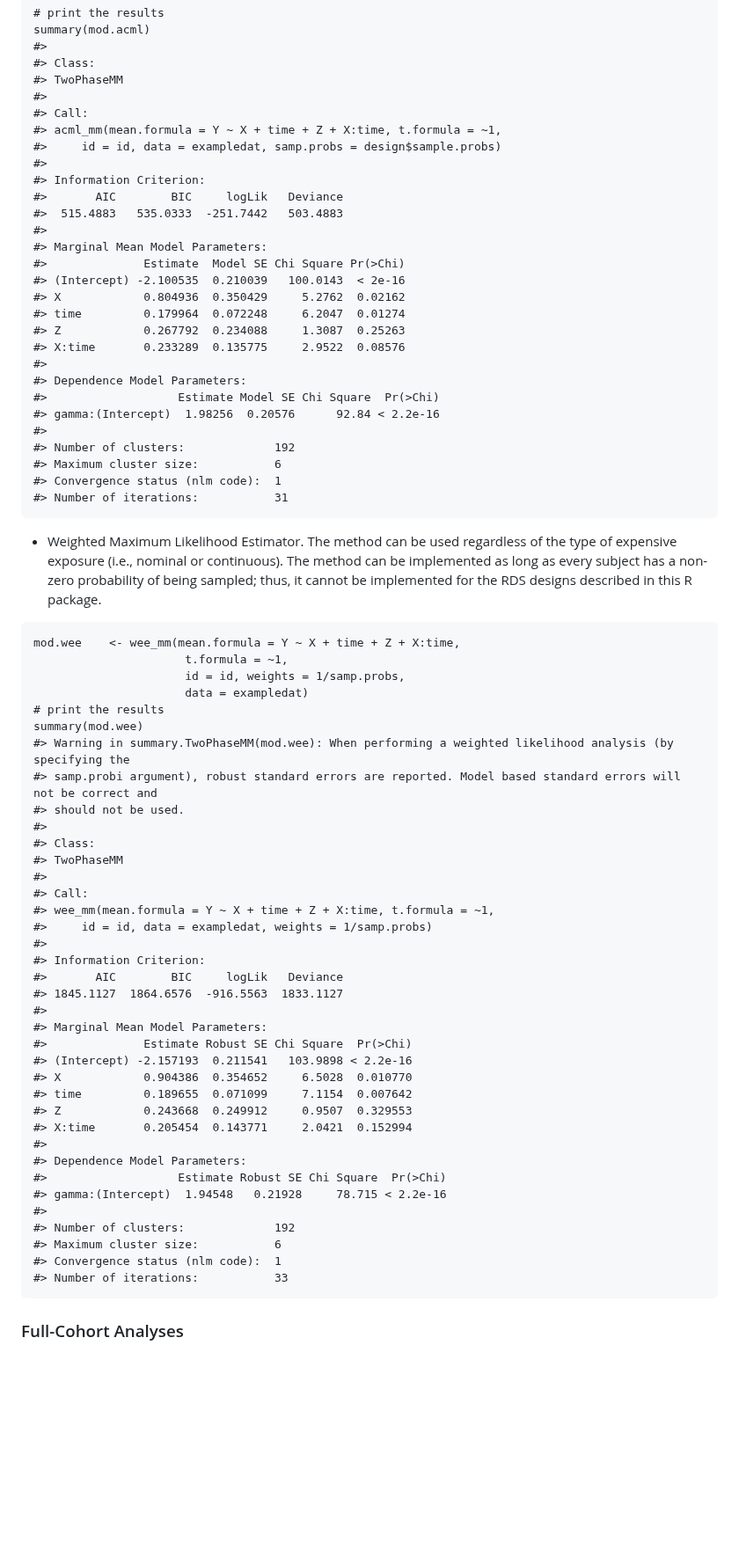
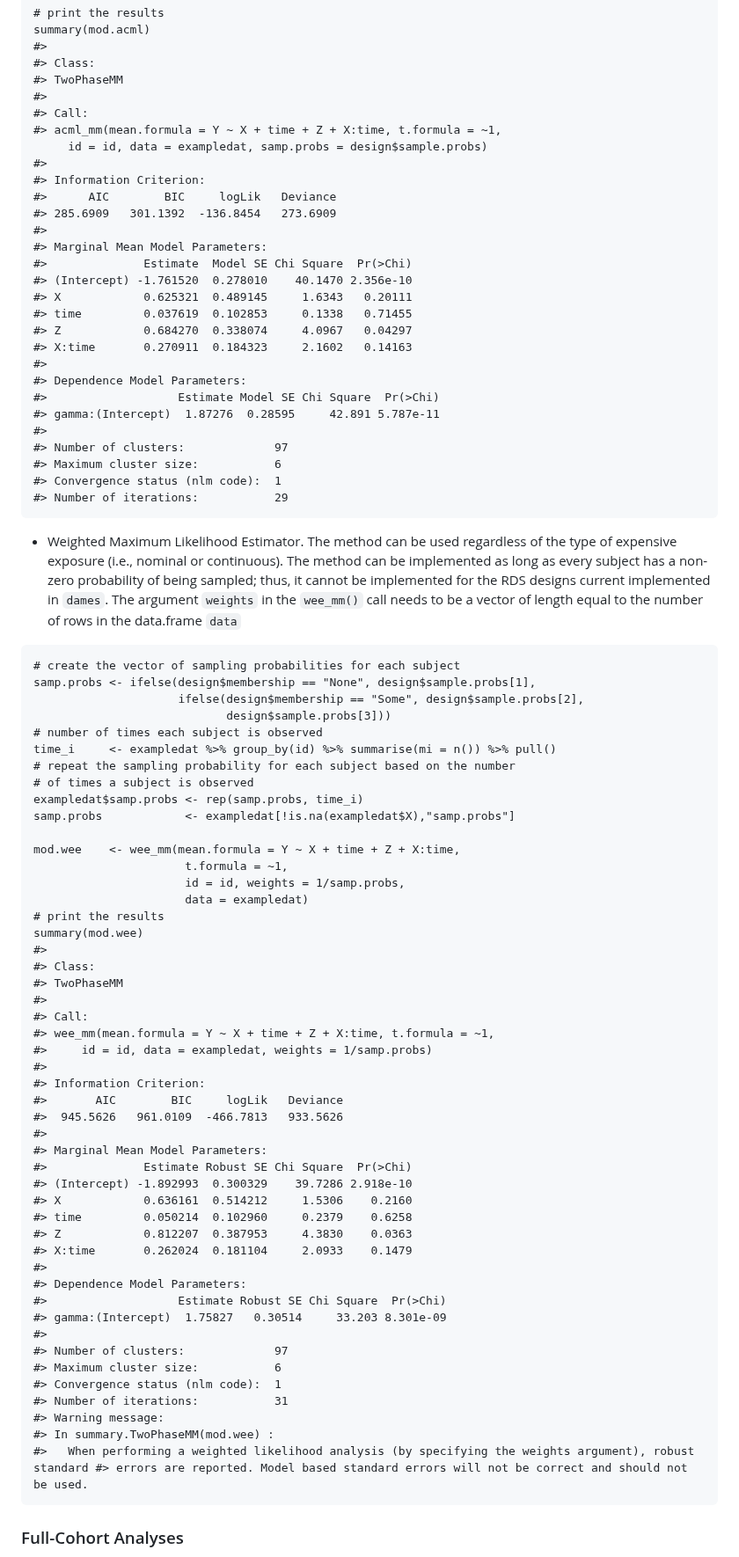
Before and after one commit to ChiaraDG/dames, a Markdown page: README.md, the part around one of its changes. Shown at 88% size. Rendered like a GitHub page; blank space fills up the shorter version.

````diff
--- a/README.md
+++ b/README.md
@@ -39,42 +53,50 @@ summary(mod.acml)
 #>
 #> Call:
 #> acml_mm(mean.formula = Y ~ X + time + Z + X:time, t.formula = ~1,
-#>     id = id, data = exampledat, samp.probs = design$sample.probs)
+     id = id, data = exampledat, samp.probs = design$sample.probs)
 #>
 #> Information Criterion:
-#>       AIC        BIC     logLik   Deviance
-#>  515.4883   535.0333  -251.7442   503.4883
+#>      AIC        BIC     logLik   Deviance
+#> 285.6909   301.1392  -136.8454   273.6909
 #>
 #> Marginal Mean Model Parameters:
-#>              Estimate  Model SE Chi Square Pr(>Chi)
-#> (Intercept) -2.100535  0.210039   100.0143  < 2e-16
-#> X            0.804936  0.350429     5.2762  0.02162
-#> time         0.179964  0.072248     6.2047  0.01274
-#> Z            0.267792  0.234088     1.3087  0.25263
-#> X:time       0.233289  0.135775     2.9522  0.08576
+#>              Estimate  Model SE Chi Square  Pr(>Chi)
+#> (Intercept) -1.761520  0.278010    40.1470 2.356e-10
+#> X            0.625321  0.489145     1.6343   0.20111
+#> time         0.037619  0.102853     0.1338   0.71455
+#> Z            0.684270  0.338074     4.0967   0.04297
+#> X:time       0.270911  0.184323     2.1602   0.14163
 #>
 #> Dependence Model Parameters:
 #>                   Estimate Model SE Chi Square  Pr(>Chi)
-#> gamma:(Intercept)  1.98256  0.20576      92.84 < 2.2e-16
+#> gamma:(Intercept)  1.87276  0.28595     42.891 5.787e-11
 #>
-#> Number of clusters:             192
+#> Number of clusters:             97
 #> Maximum cluster size:           6
 #> Convergence status (nlm code):  1
-#> Number of iterations:           31
+#> Number of iterations:           29
 ```
 
-- Weighted Maximum Likelihood Estimator. The method can be used regardless of the type of expensive exposure (i.e., nominal or continuous). The method can be implemented as long as every subject has a non-zero probability of being sampled; thus, it cannot be implemented for the RDS designs described in this R package.
+- Weighted Maximum Likelihood Estimator. The method can be used regardless of the type of expensive exposure (i.e., nominal or continuous). The method can be implemented as long as every subject has a non-zero probability of being sampled; thus, it cannot be implemented for the RDS designs current implemented in `dames`. The argument `weights` in the `wee_mm()` call needs to be a vector of length equal to the number of rows in the data.frame `data`
 
 ```
+# create the vector of sampling probabilities for each subject
+samp.probs <- ifelse(design$membership == "None", design$sample.probs[1],
+                     ifelse(design$membership == "Some", design$sample.probs[2],
+                            design$sample.probs[3]))
+# number of times each subject is observed
+time_i     <- exampledat %>% group_by(id) %>% summarise(mi = n()) %>% pull()
+# repeat the sampling probability for each subject based on the number
+# of times a subject is observed
+exampledat$samp.probs <- rep(samp.probs, time_i)
+samp.probs            <- exampledat[!is.na(exampledat$X),"samp.probs"]
+
 mod.wee    <- wee_mm(mean.formula = Y ~ X + time + Z + X:time,
                       t.formula = ~1,
                       id = id, weights = 1/samp.probs,
                       data = exampledat)
 # print the results
 summary(mod.wee)
-#> Warning in summary.TwoPhaseMM(mod.wee): When performing a weighted likelihood analysis (by specifying the
-#> samp.probi argument), robust standard errors are reported. Model based standard errors will not be correct and
-#> should not be used.
 #>
 #> Class:
 #> TwoPhaseMM
@@ -85,24 +107,27 @@ summary(mod.wee)
 #>
 #> Information Criterion:
 #>       AIC        BIC     logLik   Deviance
-#> 1845.1127  1864.6576  -916.5563  1833.1127
+#>  945.5626   961.0109  -466.7813   933.5626
 #>
 #> Marginal Mean Model Parameters:
 #>              Estimate Robust SE Chi Square  Pr(>Chi)
-#> (Intercept) -2.157193  0.211541   103.9898 < 2.2e-16
-#> X            0.904386  0.354652     6.5028  0.010770
-#> time         0.189655  0.071099     7.1154  0.007642
-#> Z            0.243668  0.249912     0.9507  0.329553
-#> X:time       0.205454  0.143771     2.0421  0.152994
+#> (Intercept) -1.892993  0.300329    39.7286 2.918e-10
+#> X            0.636161  0.514212     1.5306    0.2160
+#> time         0.050214  0.102960     0.2379    0.6258
+#> Z            0.812207  0.387953     4.3830    0.0363
+#> X:time       0.262024  0.181104     2.0933    0.1479
 #>
 #> Dependence Model Parameters:
 #>                   Estimate Robust SE Chi Square  Pr(>Chi)
-#> gamma:(Intercept)  1.94548   0.21928     78.715 < 2.2e-16
+#> gamma:(Intercept)  1.75827   0.30514     33.203 8.301e-09
 #>
-#> Number of clusters:             192
+#> Number of clusters:             97
 #> Maximum cluster size:           6
 #> Convergence status (nlm code):  1
-#> Number of iterations:           33
+#> Number of iterations:           31
+#> Warning message:
+#> In summary.TwoPhaseMM(mod.wee) :
+#>   When performing a weighted likelihood analysis (by specifying the weights argument), robust standard #> errors are reported. Model based standard errors will not be correct and should not be used.
 ```
 
 ### Full-Cohort Analyses
````
Also changed, not shown: other parts of README.md (+25 -10 lines).
